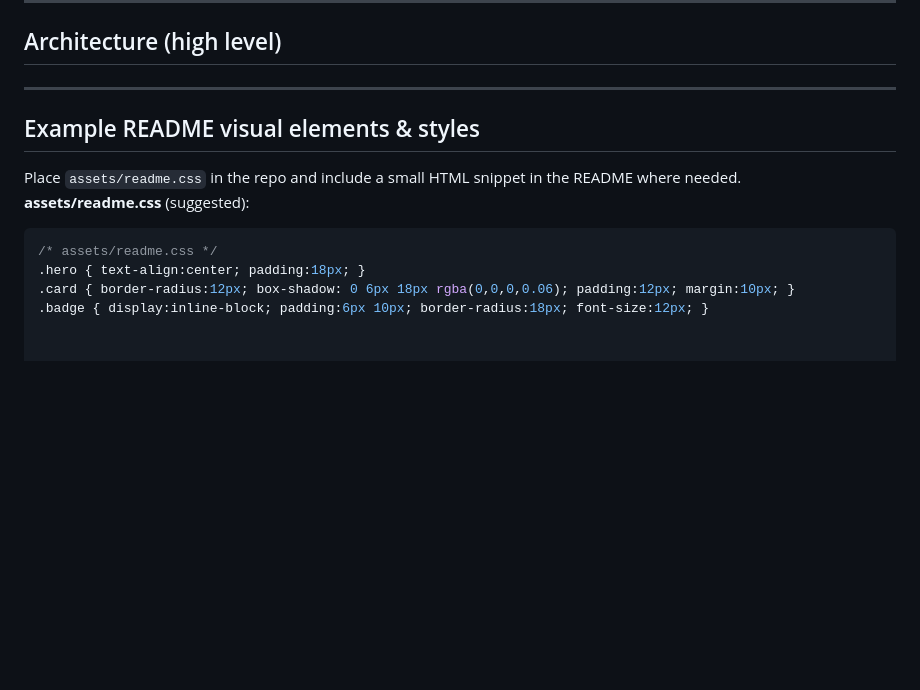
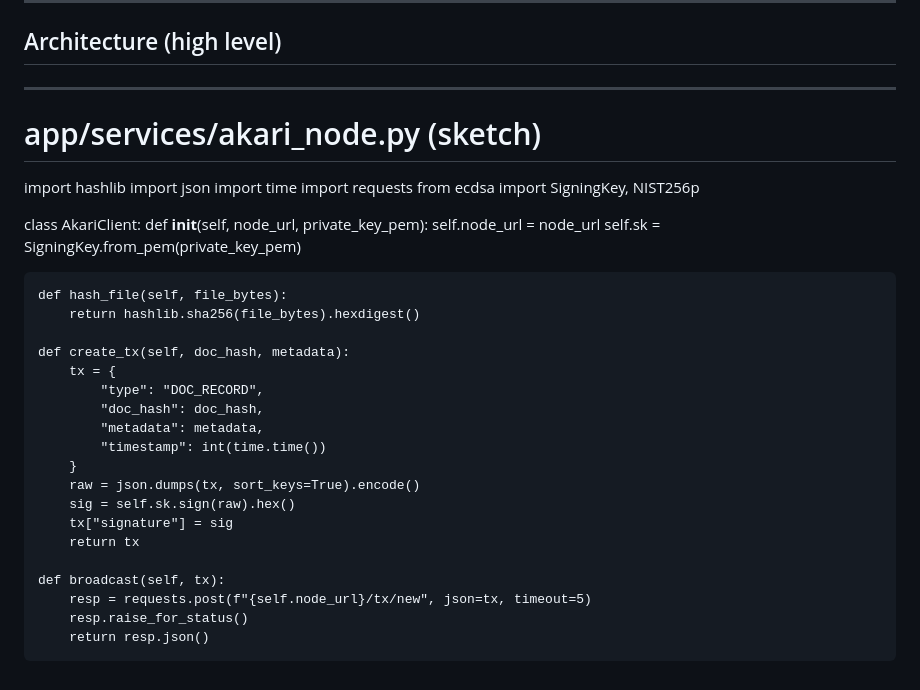
Before and after one commit to Indra-Official/VOID-DOCS, a Markdown page: README.md, the part around the change. GitHub-like rendering; blank space fills up the shorter version.

````diff
--- a/README.md
+++ b/README.md
@@ -73,12 +73,34 @@ A blockchain is an append-only distributed ledger made of blocks. Each block con
 
 ## Architecture (high level)
 ---
+# app/services/akari_node.py  (sketch)
+import hashlib
+import json
+import time
+import requests
+from ecdsa import SigningKey, NIST256p
 
-## Example README visual elements & styles
-Place `assets/readme.css` in the repo and include a small HTML snippet in the README where needed.
-**assets/readme.css** (suggested):
-```css
-/* assets/readme.css */
-.hero { text-align:center; padding:18px; }
-.card { border-radius:12px; box-shadow: 0 6px 18px rgba(0,0,0,0.06); padding:12px; margin:10px; }
-.badge { display:inline-block; padding:6px 10px; border-radius:18px; font-size:12px; }
+class AkariClient:
+    def __init__(self, node_url, private_key_pem):
+        self.node_url = node_url
+        self.sk = SigningKey.from_pem(private_key_pem)
+
+    def hash_file(self, file_bytes):
+        return hashlib.sha256(file_bytes).hexdigest()
+
+    def create_tx(self, doc_hash, metadata):
+        tx = {
+            "type": "DOC_RECORD",
+            "doc_hash": doc_hash,
+            "metadata": metadata,
+            "timestamp": int(time.time())
+        }
+        raw = json.dumps(tx, sort_keys=True).encode()
+        sig = self.sk.sign(raw).hex()
+        tx["signature"] = sig
+        return tx
+
+    def broadcast(self, tx):
+        resp = requests.post(f"{self.node_url}/tx/new", json=tx, timeout=5)
+        resp.raise_for_status()
+        return resp.json()
````
